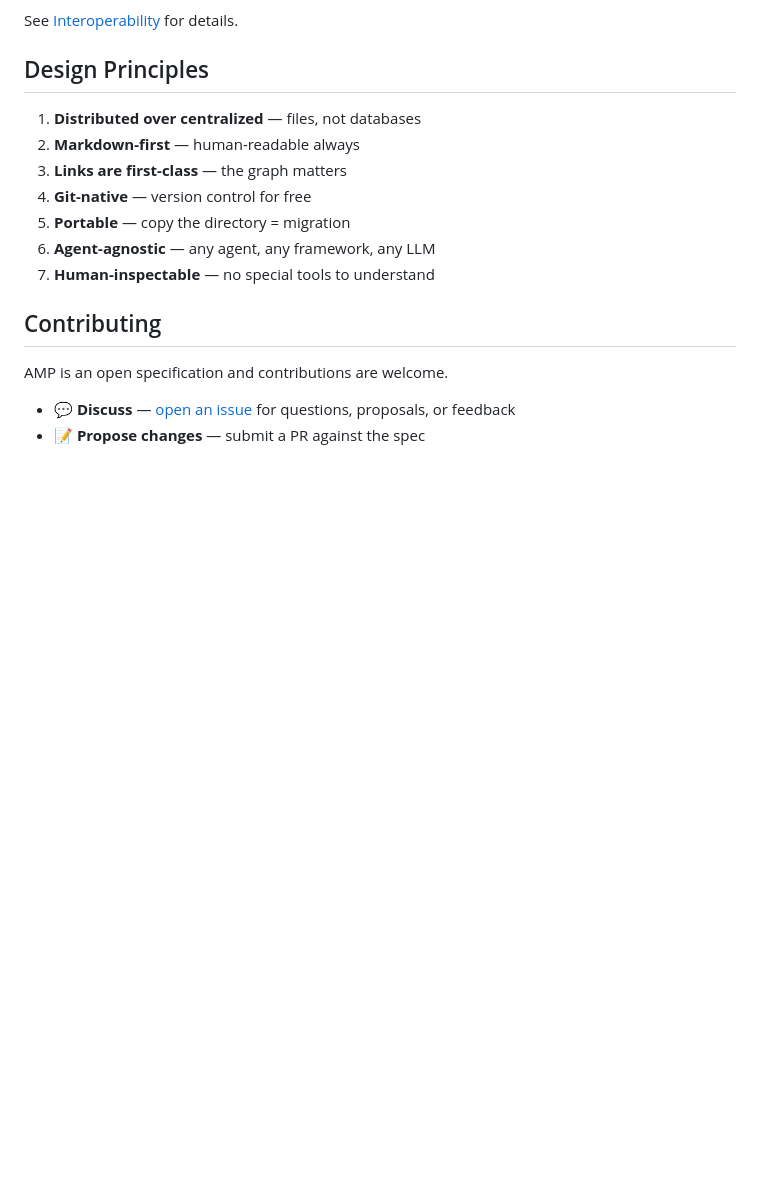
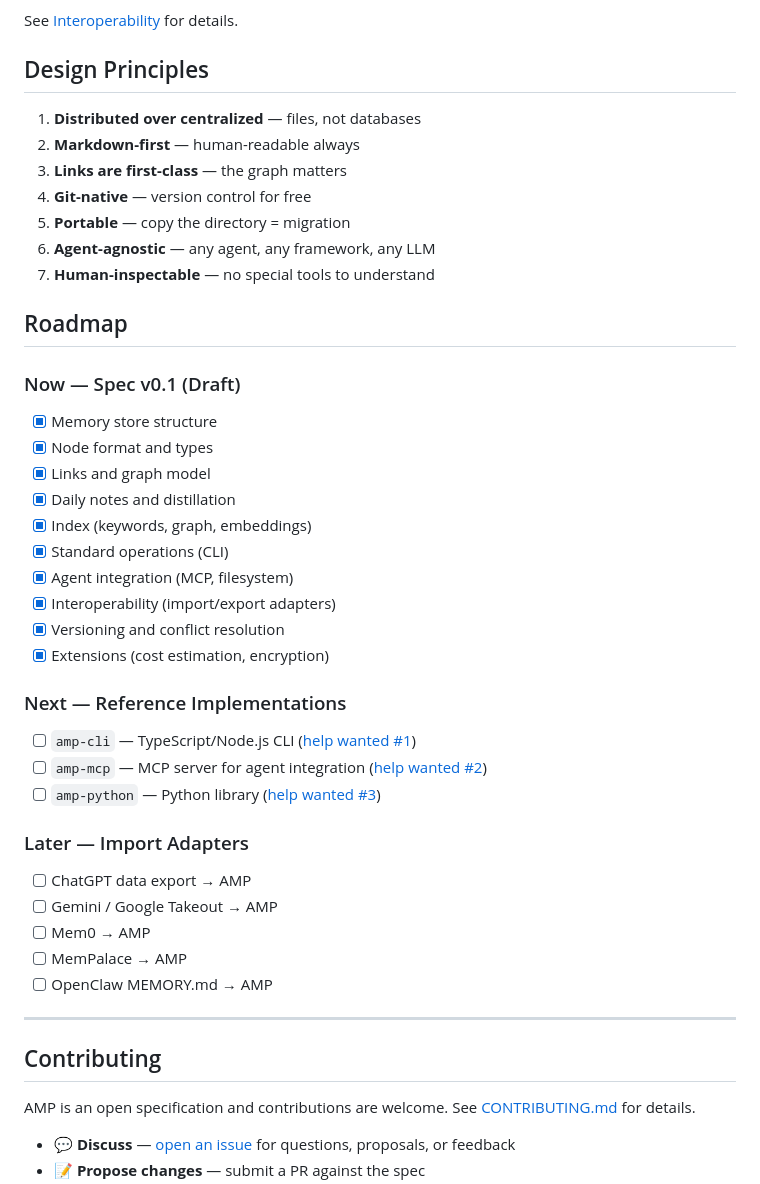
Before and after one commit to sachinsharma3191/agentmemoryprotocol, a Markdown page: README.md, the part around one of its changes. Drawn GitHub-style; blank space fills up the shorter version.

Commit message:
docs: add CONTRIBUTING.md, roadmap, discussions badge

```diff
--- a/README.md
+++ b/README.md
@@ -123,9 +124,37 @@ See [Interoperability](spec/08-interoperability.md) for details.
 6. **Agent-agnostic** — any agent, any framework, any LLM
 7. **Human-inspectable** — no special tools to understand
 
+## Roadmap
+
+### Now — Spec v0.1 (Draft)
+- [x] Memory store structure
+- [x] Node format and types
+- [x] Links and graph model
+- [x] Daily notes and distillation
+- [x] Index (keywords, graph, embeddings)
+- [x] Standard operations (CLI)
+- [x] Agent integration (MCP, filesystem)
+- [x] Interoperability (import/export adapters)
+- [x] Versioning and conflict resolution
+- [x] Extensions (cost estimation, encryption)
+
+### Next — Reference Implementations
+- [ ] `amp-cli` — TypeScript/Node.js CLI ([help wanted #1](https://github.com/agentmemoryprotocol/agentmemoryprotocol/issues/1))
+- [ ] `amp-mcp` — MCP server for agent integration ([help wanted #2](https://github.com/agentmemoryprotocol/agentmemoryprotocol/issues/2))
+- [ ] `amp-python` — Python library ([help wanted #3](https://github.com/agentmemoryprotocol/agentmemoryprotocol/issues/3))
+
+### Later — Import Adapters
+- [ ] ChatGPT data export → AMP
+- [ ] Gemini / Google Takeout → AMP
+- [ ] Mem0 → AMP
+- [ ] MemPalace → AMP
+- [ ] OpenClaw MEMORY.md → AMP
+
+---
+
 ## Contributing
 
-AMP is an open specification and contributions are welcome.
+AMP is an open specification and contributions are welcome. See [CONTRIBUTING.md](CONTRIBUTING.md) for details.
 
 - 💬 **Discuss** — [open an issue](https://github.com/agentmemoryprotocol/agentmemoryprotocol/issues) for questions, proposals, or feedback
 - 📝 **Propose changes** — submit a PR against the spec
```
Also changed, not shown: other parts of README.md (+2 -1 lines), CONTRIBUTING.md (added, +66 -0 lines).
